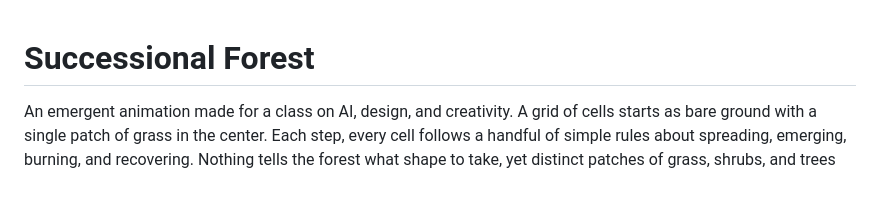
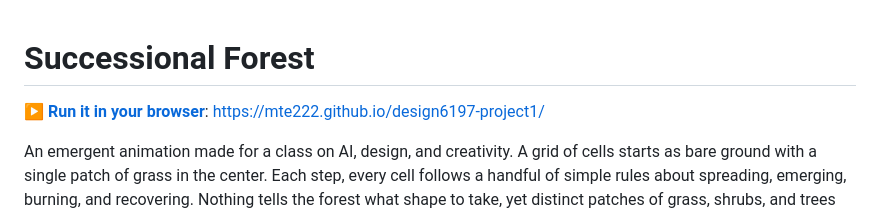
Before and after one commit to mte222/design6197-project1, a Markdown page: README.md, the part around the change. Rendered like a GitHub page; blank space fills up the shorter version.

Commit message:
Add GitHub Pages link to the top of the README
Co-Authored-By: Claude Opus 5.5 <noreply@anthropic.com>

```diff
--- a/README.md
+++ b/README.md
@@ -1,4 +1,6 @@
 # Successional Forest
+
+**▶ [Run it in your browser](https://mte222.github.io/design6197-project1/)**: https://mte222.github.io/design6197-project1/
 
 An emergent animation made for a class on AI, design, and creativity. A grid of cells starts as bare ground with a single patch of grass in the center. Each step, every cell follows a handful of simple rules about spreading, emerging, burning, and recovering. Nothing tells the forest what shape to take, yet distinct patches of grass, shrubs, and trees form, wildfires sweep through, and the land slowly recovers. It's a complex order that emerges from simple rules. An optional crew of firefighters lets you test the "firefighting paradox": putting out every fire lets fuel build up, which can lead to bigger fires later.
 
```
